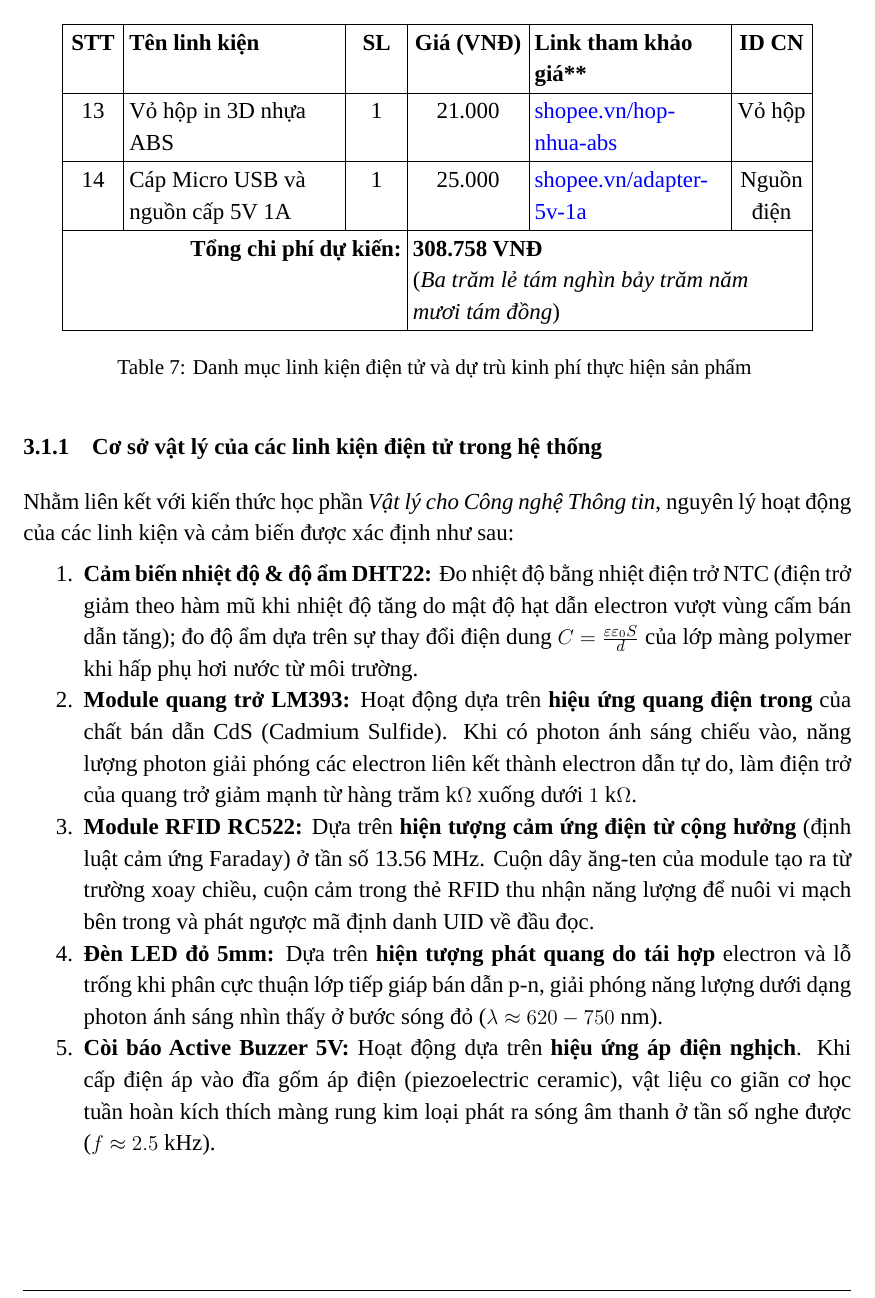
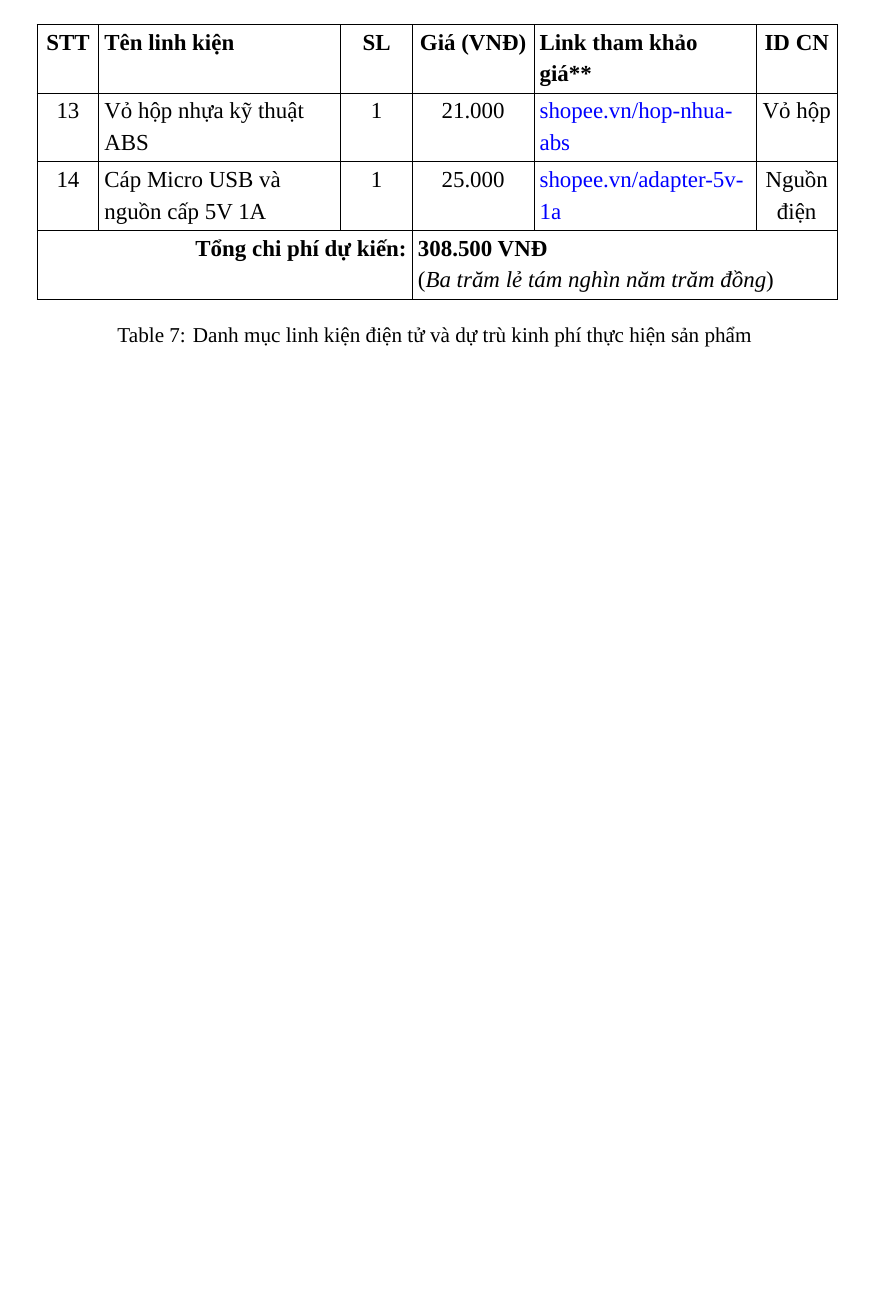
Before and after one commit to Harkone22-12/Pomodoro-Box, a LaTeX document (proposal/main.tex, which reads proposal/sections/03_trien_khai.tex): part of page 18 of 23, cut so that both start at the same text, the shorter picture padded with empty space. Compiled offline with LuaLaTeX; a missing font is replaced by an installed copy or a similar font.

Commit message:
fix(proposal): remove physics fundamentals section and update verified Shopee product links

```diff
--- a/proposal/sections/03_trien_khai.tex
+++ b/proposal/sections/03_trien_khai.tex
@@ -29,3 +16,0 @@ Bảng \ref{tab:danh_sach_linh_kien} thống kê danh mục linh kiện điện
-13 & Vỏ hộp in 3D nhựa ABS & 1 & 21.000 & \href{https://shopee.vn/search?keyword=hop\%20nhua\%20ky\%20thuat\%20abs}{shopee.vn/hop-nhua-abs} & Vỏ hộp \\ \hline
-14 & Cáp Micro USB và nguồn cấp 5V 1A & 1 & 25.000 & \href{https://shopee.vn/product/213519943/7319530329}{shopee.vn/adapter-5v-1a} & Nguồn điện \\ \hline
-\multicolumn{3}{|r|}{\textbf{Tổng chi phí dự kiến:}} & \multicolumn{3}{>{\raggedright\arraybackslash}p{7.4cm}|}{\textbf{308.758 VNĐ} \newline (\textit{Ba trăm lẻ tám nghìn bảy trăm năm mươi tám đồng})} \\ \hline
@@ -32,18 +29,10 @@ Bảng \ref{tab:danh_sach_linh_kien} thống kê danh mục linh kiện điện
+13 & Vỏ hộp nhựa kỹ thuật ABS & 1 & 21.000 & \href{https://shopee.vn/product/766094891/50064351991}{shopee.vn/hop-nhua-abs} & Vỏ hộp \\ \hline
+14 & Cáp Micro USB và nguồn cấp 5V 1A & 1 & 25.000 & \href{https://shopee.vn/product/46923588/22282237014}{shopee.vn/adapter-5v-1a} & Nguồn điện \\ \hline
+\multicolumn{3}{|r|}{\textbf{Tổng chi phí dự kiến:}} & \multicolumn{3}{>{\raggedright\arraybackslash}p{7.8cm}|}{\textbf{308.500 VNĐ} \newline (\textit{Ba trăm lẻ tám nghìn năm trăm đồng})} \\ \hline
 \caption{Danh mục linh kiện điện tử và dự trù kinh phí thực hiện sản phẩm}
 \label{tab:danh_sach_linh_kien}
 \end{longtable}
 \endgroup
-
-\subsubsection{Cơ sở vật lý của các linh kiện điện tử trong hệ thống}
-
-Nhằm liên kết với kiến thức học phần \textit{Vật lý cho Công nghệ Thông tin}, nguyên lý hoạt động của các linh kiện và cảm biến được xác định như sau:
-\begin{enumerate}[leftmargin=1.2cm, noitemsep, topsep=1pt]
-    \item \textbf{Cảm biến nhiệt độ \& độ ẩm DHT22:} Đo nhiệt độ bằng nhiệt điện trở NTC (điện trở giảm theo hàm mũ khi nhiệt độ tăng do mật độ hạt dẫn electron vượt vùng cấm bán dẫn tăng); đo độ ẩm dựa trên sự thay đổi điện dung $C = \frac{\varepsilon \varepsilon_0 S}{d}$ của lớp màng polymer khi hấp phụ hơi nước từ môi trường.
-    \item \textbf{Module quang trở LM393:} Hoạt động dựa trên \textbf{hiệu ứng quang điện trong} của chất bán dẫn CdS (Cadmium Sulfide). Khi có photon ánh sáng chiếu vào, năng lượng photon giải phóng các electron liên kết thành electron dẫn tự do, làm điện trở của quang trở giảm mạnh từ hàng trăm k$\Omega$ xuống dưới $1\text{ k}\Omega$.
-    \item \textbf{Module RFID RC522:} Dựa trên \textbf{hiện tượng cảm ứng điện từ cộng hưởng} (định luật cảm ứng Faraday) ở tần số 13.56 MHz. Cuộn dây ăng-ten của module tạo ra từ trường xoay chiều, cuộn cảm trong thẻ RFID thu nhận năng lượng để nuôi vi mạch bên trong và phát ngược mã định danh UID về đầu đọc.
-    \item \textbf{Đèn LED đỏ 5mm:} Dựa trên \textbf{hiện tượng phát quang do tái hợp} electron và lỗ trống khi phân cực thuận lớp tiếp giáp bán dẫn p-n, giải phóng năng lượng dưới dạng photon ánh sáng nhìn thấy ở bước sóng đỏ ($\lambda \approx 620 - 750\text{ nm}$).
-    \item \textbf{Còi báo Active Buzzer 5V:} Hoạt động dựa trên \textbf{hiệu ứng áp điện nghịch}. Khi cấp điện áp vào đĩa gốm áp điện (piezoelectric ceramic), vật liệu co giãn cơ học tuần hoàn kích thích màng rung kim loại phát ra sóng âm thanh ở tần số nghe được ($f \approx 2.5\text{ kHz}$).
-\end{enumerate}
 
 \clearpage
 \subsection{Kế hoạch thực hiện}
```
Also changed, not shown: proposal/sections/03_trien_khai.tex (26 more changed lines), 1 other file.
